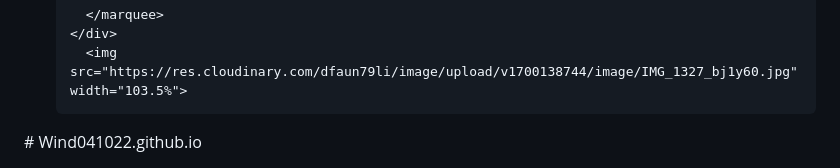
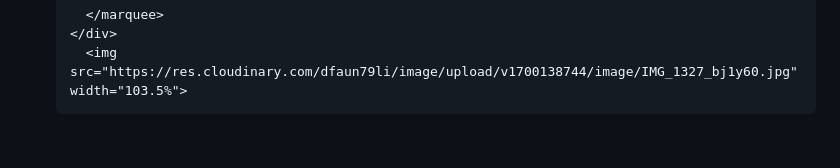
Before and after one commit to Wind041022/Wind041022.github.io, a Markdown page: README.md, the part around the change. GitHub-like rendering; blank space fills up the shorter version.

```diff
--- a/README.md
+++ b/README.md
@@ -114,4 +114,4 @@
 
   </div>
 </body>
-</html># Wind041022.github.io
+</html>
```
